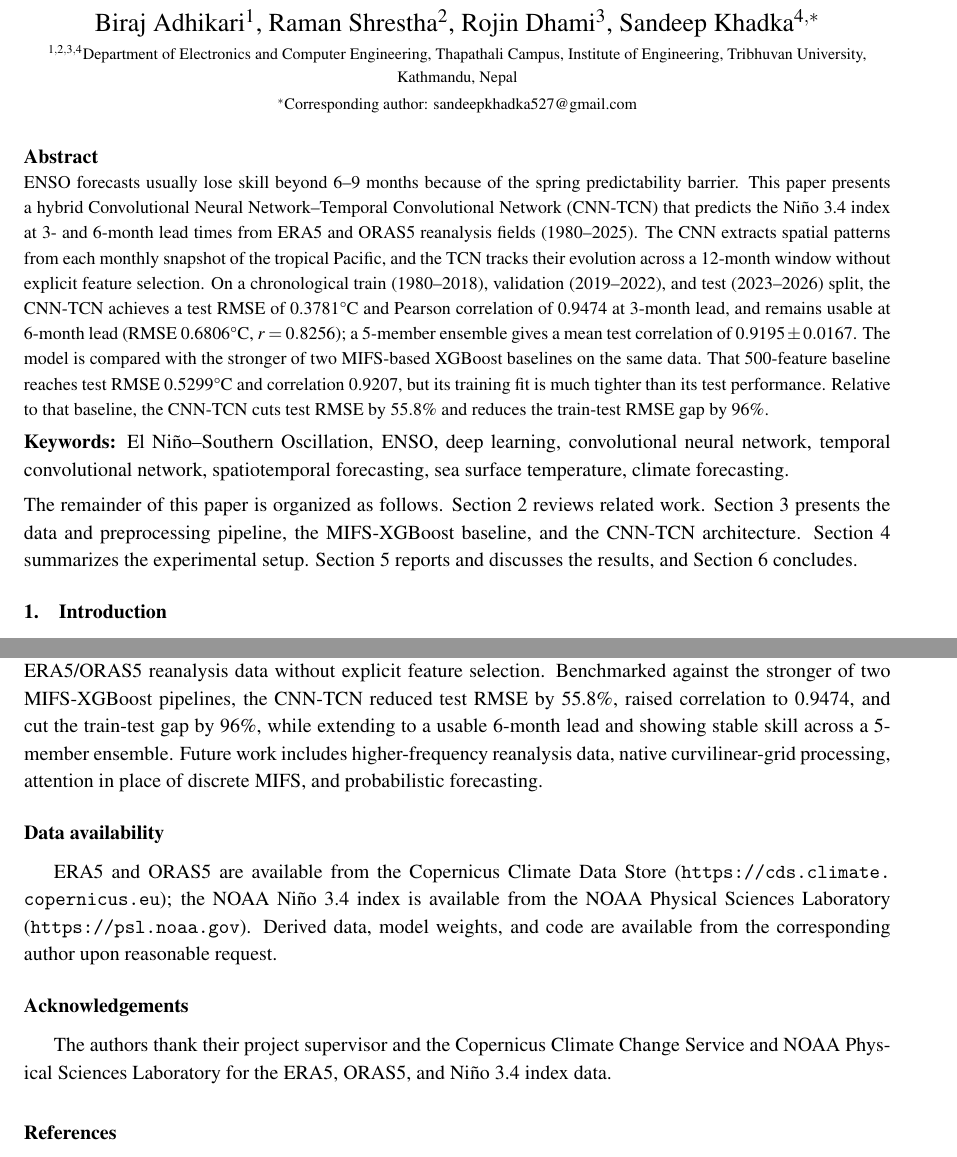
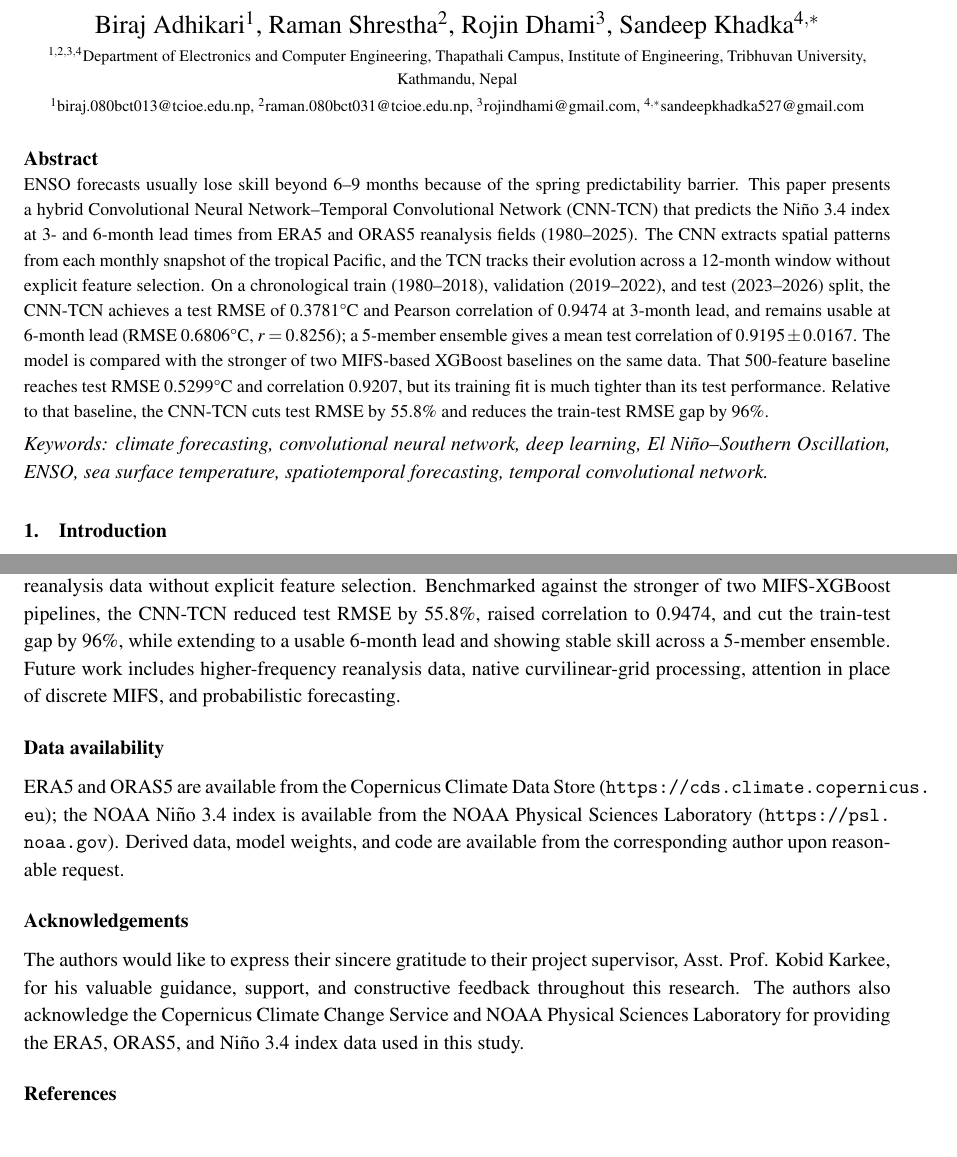
Before and after one commit to CresthaRaman/Paper, a LaTeX document (ENSO_IEEE_Paper/enso_forecasting_injet.tex): two parts of pages 1 and 7 of 8, joined at a grey line, cut so that both start at the same text. Compiled offline with pdfLaTeX.

Commit message:
updated the report

```diff
--- a/ENSO_IEEE_Paper/enso_forecasting_injet.tex
+++ b/ENSO_IEEE_Paper/enso_forecasting_injet.tex
@@ -35,7 +35,8 @@
 \makeatother
 
 \setstretch{1.15} % body text line spacing
-
+\setlength{\parindent}{0pt} % remove paragraph indentation
+\setlength{\parskip}{0pt}
 % Tighter float/caption spacing to fit the 8-page limit without changing margins or body spacing
 \setlength{\textfloatsep}{5pt plus 1pt minus 2pt}
 \setlength{\floatsep}{3pt plus 1pt minus 1pt}
@@ -74,20 +75,22 @@ $^{1,2,3,4}$Department of Electronics and Computer Engineering, Thapathali Campu
 
 
 
-$^{\ast}$Corresponding author: sandeepkhadka527@gmail.com}
+$^{1}$biraj.080bct013@tcioe.edu.np,
+$^{2}$raman.080bct031@tcioe.edu.np,
+$^{3}$rojindhami@gmail.com,
+$^{4,\ast}$sandeepkhadka527@gmail.com
+}
 \end{center}
 
 \vspace{0.3em}
-\noindent\textbf{Abstract}
+\textbf{Abstract}
 
-\noindent{\fontsize{9}{11}\selectfont ENSO forecasts usually lose skill beyond 6--9 months because of the spring predictability barrier. This paper presents a hybrid Convolutional Neural Network--Temporal Convolutional Network (CNN-TCN) that predicts the Ni\~no 3.4 index at 3- and 6-month lead times from ERA5 and ORAS5 reanalysis fields (1980--2025). The CNN extracts spatial patterns from each monthly snapshot of the tropical Pacific, and the TCN tracks their evolution across a 12-month window without explicit feature selection. On a chronological train (1980--2018), validation (2019--2022), and test (2023--2026) split, the CNN-TCN achieves a test RMSE of 0.3781\textdegree C and Pearson correlation of 0.9474 at 3-month lead, and remains usable at 6-month lead (RMSE 0.6806\textdegree C, $r=0.8256$); a 5-member ensemble gives a mean test correlation of $0.9195\pm0.0167$. The model is compared with the stronger of two MIFS-based XGBoost baselines on the same data. That 500-feature baseline reaches test RMSE 0.5299\textdegree C and correlation 0.9207, but its training fit is much tighter than its test performance. Relative to that baseline, the CNN-TCN cuts test RMSE by 55.8\% and reduces the train-test RMSE gap by 96\%.\par}
+{\fontsize{9}{11}\selectfont ENSO forecasts usually lose skill beyond 6--9 months because of the spring predictability barrier. This paper presents a hybrid Convolutional Neural Network--Temporal Convolutional Network (CNN-TCN) that predicts the Ni\~no 3.4 index at 3- and 6-month lead times from ERA5 and ORAS5 reanalysis fields (1980--2025). The CNN extracts spatial patterns from each monthly snapshot of the tropical Pacific, and the TCN tracks their evolution across a 12-month window without explicit feature selection. On a chronological train (1980--2018), validation (2019--2022), and test (2023--2026) split, the CNN-TCN achieves a test RMSE of 0.3781\textdegree C and Pearson correlation of 0.9474 at 3-month lead, and remains usable at 6-month lead (RMSE 0.6806\textdegree C, $r=0.8256$); a 5-member ensemble gives a mean test correlation of $0.9195\pm0.0167$. The model is compared with the stronger of two MIFS-based XGBoost baselines on the same data. That 500-feature baseline reaches test RMSE 0.5299\textdegree C and correlation 0.9207, but its training fit is much tighter than its test performance. Relative to that baseline, the CNN-TCN cuts test RMSE by 55.8\% and reduces the train-test RMSE gap by 96\%.\par}
 
 \vspace{0.3em}
-\noindent\textbf{Keywords:} El Ni\~no--Southern Oscillation, ENSO, deep learning, convolutional neural network, temporal convolutional network, spatiotemporal forecasting, sea surface temperature, climate forecasting.
-
+\textit{Keywords:} \textit{climate forecasting, convolutional neural network, deep learning, El Ni\~no--Southern Oscillation, ENSO, sea surface temperature, spatiotemporal forecasting, temporal convolutional network.}
 \vspace{0.4em}
 
-\noindent The remainder of this paper is organized as follows. Section 2 reviews related work. Section 3 presents the data and preprocessing pipeline, the MIFS-XGBoost baseline, and the CNN-TCN architecture. Section 4 summarizes the experimental setup. Section 5 reports and discusses the results, and Section 6 concludes.
 
 \section{Introduction}
 
@@ -390,10 +393,11 @@ This paper presented a hybrid CNN-TCN architecture that forecasts the Ni\~no 3.4
 ERA5 and ORAS5 are available from the Copernicus Climate Data Store (\url{https://cds.climate.copernicus.eu}); the NOAA Ni\~no 3.4 index is available from the NOAA Physical Sciences Laboratory (\url{https://psl.noaa.gov}). Derived data, model weights, and code are available from the corresponding author upon reasonable request.
 
 \section*{Acknowledgements}
-The authors thank their project supervisor and the Copernicus Climate Change Service and NOAA Physical Sciences Laboratory for the ERA5, ORAS5, and Ni\~no 3.4 index data.
+The authors would like to express their sincere gratitude to their project supervisor, Asst. Prof. Kobid Karkee, for his valuable guidance, support, and constructive feedback throughout this research. The authors also acknowledge the Copernicus Climate Change Service and NOAA Physical Sciences Laboratory for providing the ERA5, ORAS5, and Ni\~no 3.4 index data used in this study.
 
 \begingroup
-\setstretch{1.5}
+\setstretch{1.15}
+
 \setlength{\itemsep}{0pt}
 \begin{thebibliography}{00}
 
```
Also changed, not shown: ENSO_IEEE_Paper/enso_forecasting_injet.pdf.
